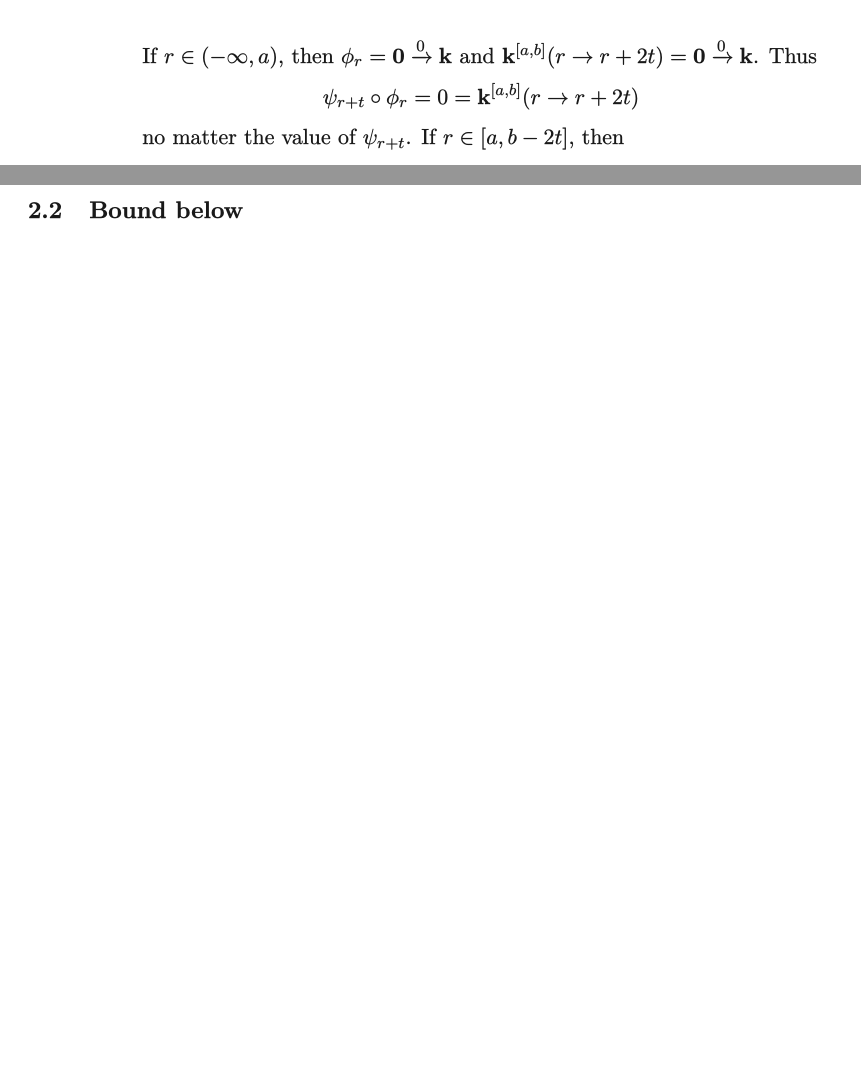
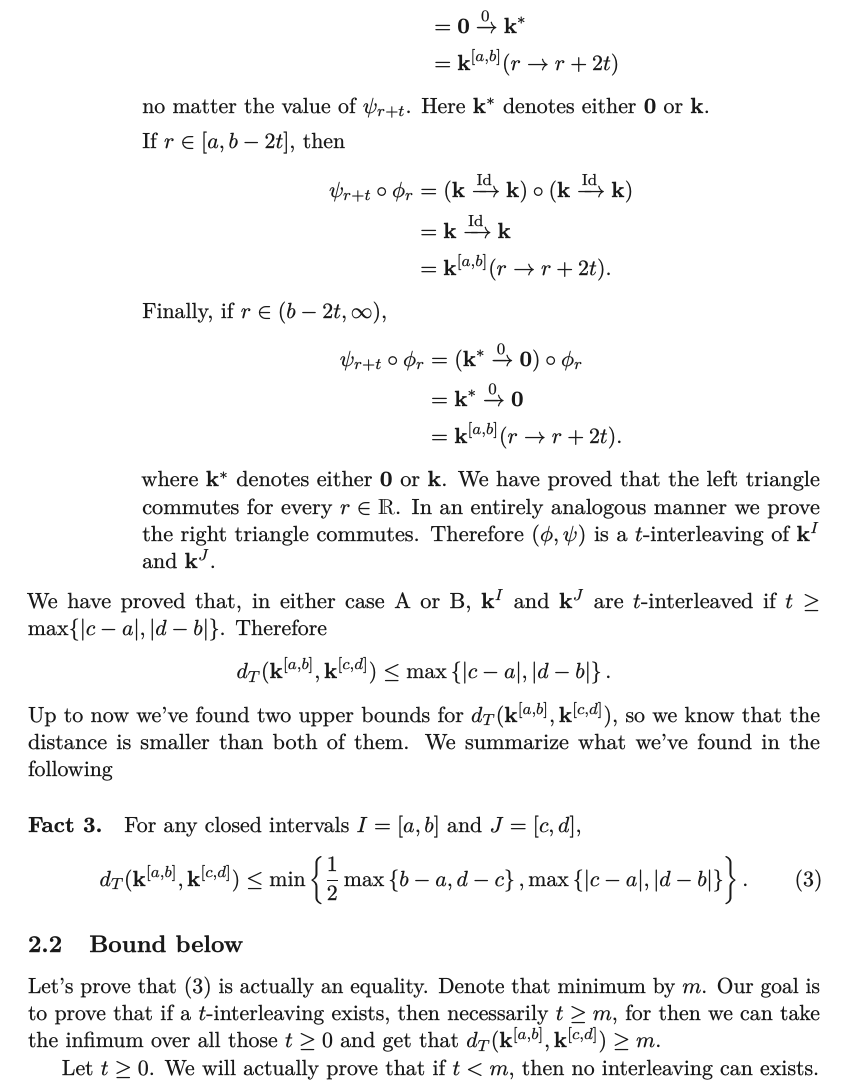
Before and after one commit to christian-chavez/christian-chavez.github.io, a LaTeX document (posts-in-latex/2025-10-29-interleaving-distance-between-interval-modules.tex): two parts of pages 9 and 10 of 10 before the commit and part of page 10 of 10 after it, the two joined at a grey line, cut so that both start at the same text, the shorter picture padded with empty space. The pictures show the PDF file posts-in-latex/_temp/2025-10-29-interleaving-distance-between-interval-modules.pdf that the author committed with the source.

Commit message:
finished upper bound

```diff
--- a/posts-in-latex/2025-10-29-interleaving-distance-between-interval-modules.tex
+++ b/posts-in-latex/2025-10-29-interleaving-distance-between-interval-modules.tex
@@ -664,3 +660,0 @@ $ \mathbf{k}^{[a,b]}(r\to  r+2t) = \mathbf{0}\xrightarrow{\mathrm{0}}\mathbf{k}$
-Thus
-$$
-\psi_{r+t}\circ \phi_r = 0 =  \mathbf{k}^{[a,b]}(r\to  r+2t)
@@ -668 +668,6 @@ $$
+&= \psi_{r+t}\circ (\mathbf{0}\xrightarrow{\mathrm{0}}\mathbf{k^*})\\
+&= \mathbf{0}\xrightarrow{\mathrm{0}}\mathbf{k^*}\\
+&= \mathbf{k}^{[a,b]}(r\to  r+2t)
+\end{align*}
 no matter the value of \(\psi_{r+t}\).
+Here  \(\mathbf{k^*}\) denotes either \(\mathbf{0}\) or \(\mathbf{k}\).
@@ -671,5 +696,46 @@ then
+(\mathbf{k^*}\xrightarrow{\mathrm{0}}\mathbf{0}) \circ \phi_r\\
+&= \mathbf{k^*}\xrightarrow{\mathrm{0}}\mathbf{0}\\
+&= \mathbf{k}^{[a,b]}(r\to  r+2t).
+\end{align*}
+where \(\mathbf{k^*}\) denotes either \(\mathbf{0}\) or \(\mathbf{k}\).
+We have proved that   the left triangle commutes
+for every \(r\in \R\).
+In an entirely analogous manner we prove the
+right triangle commutes.
+Therefore \((\phi,\psi)\)   is a \(t\)-interleaving of \(\mathbf{k}^{I}\) and
+$\mathbf{k}^J $.
 \end{enumerate}
+We have proved that, in either case A or B,
+\(\mathbf{k}^{I}\) and
+$\mathbf{k}^J $
+are \(t\)-interleaved
+if \(t\geq\max\{|c-a|,|d-b|\}\).
+Therefore
+$$
+d_T(\mathbf{k}^{[a,b]}, \mathbf{k}^{[c,d]}) \leq  \max\left\{ |c-a|,|d-b|\right\}.
+$$
+Up to now we've found two upper bounds for $d_T(\mathbf{k}^{[a,b]}, \mathbf{k}^{[c,d]}) $, so we know
+that  the distance is smaller than both of them.
+We summarize what we've found in the following
+\paragraph{Fact 3.}
+For any closed intervals \(I=[a,b]\) and $J=[c,d] $,
+\begin{equation}\label{eq:upper-bounds}
+d_T(\mathbf{k}^{[a,b]}, \mathbf{k}^{[c,d]}) \leq \min\left\{ \frac{1}{2}\max\left\{ b-a,d-c \right\},\max\left\{ |c-a|,|d-b|\right\}\right\}.
+\end{equation}
 
 \subsection{Bound below}
 
+Let's prove that \eqref{eq:upper-bounds}
+is actually an equality.
+Denote that minimum by \(m\).
+Our goal is to prove that if
+a \(t\)-interleaving exists, then
+necessarily \(t\geq m\),
+for then we can take the infimum over all
+those \(t\geq 0\) and get that \(  d_T(\mathbf{k}^{[a,b]}, \mathbf{k}^{[c,d]})\geq m\).
+
+Let \(t\geq0\).
+We will actually prove that if \(t<m\), then no interleaving can exists.
+
+
 \end{document}
```
Also changed, not shown: posts-in-latex/preamble.tex (+1 -1 lines), posts-in-latex/_temp/2025-10-29-interleaving-distance-between-interval-modules.pdf, posts-in-latex/2025-10-29-interleaving-distance-between-interval-modules.tex (31 more changed lines).
